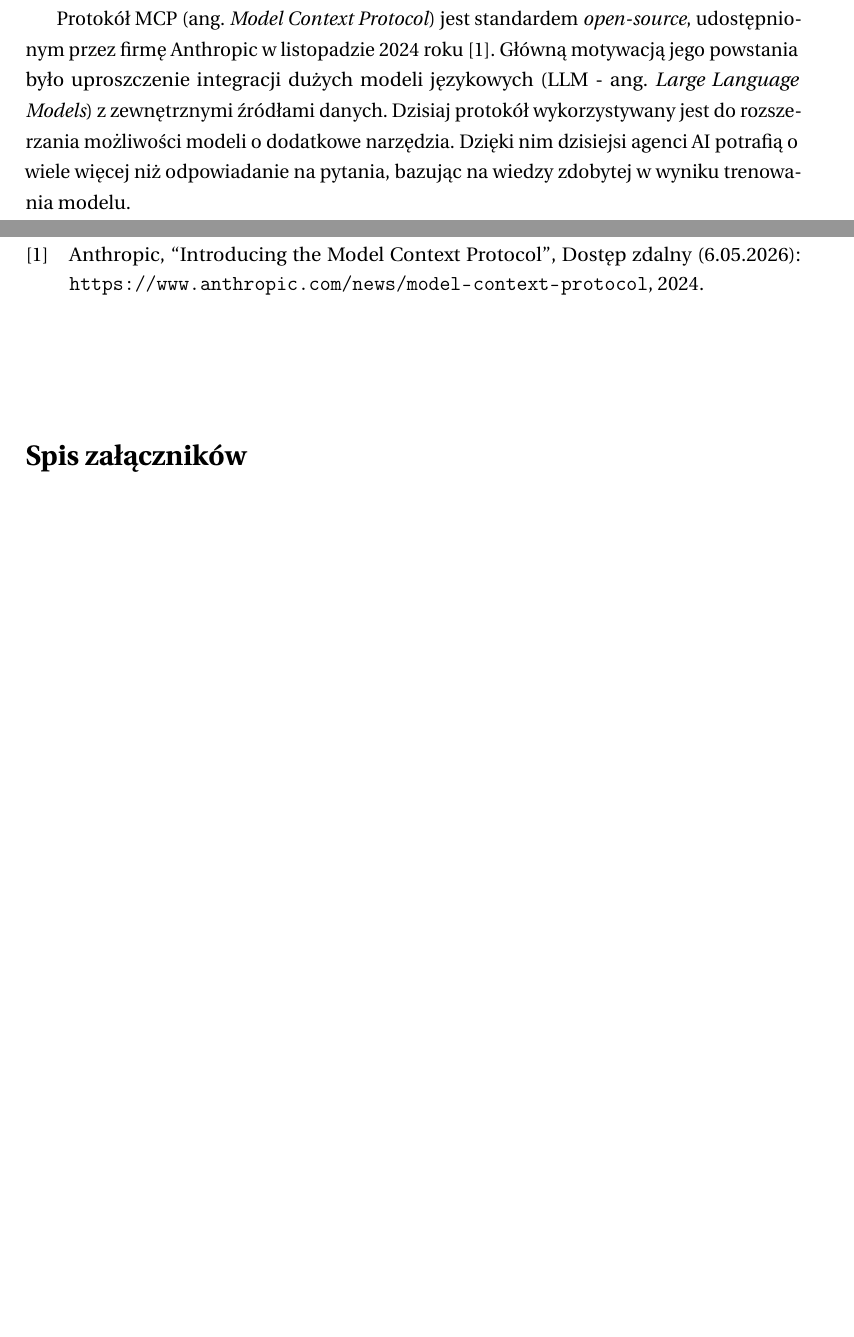
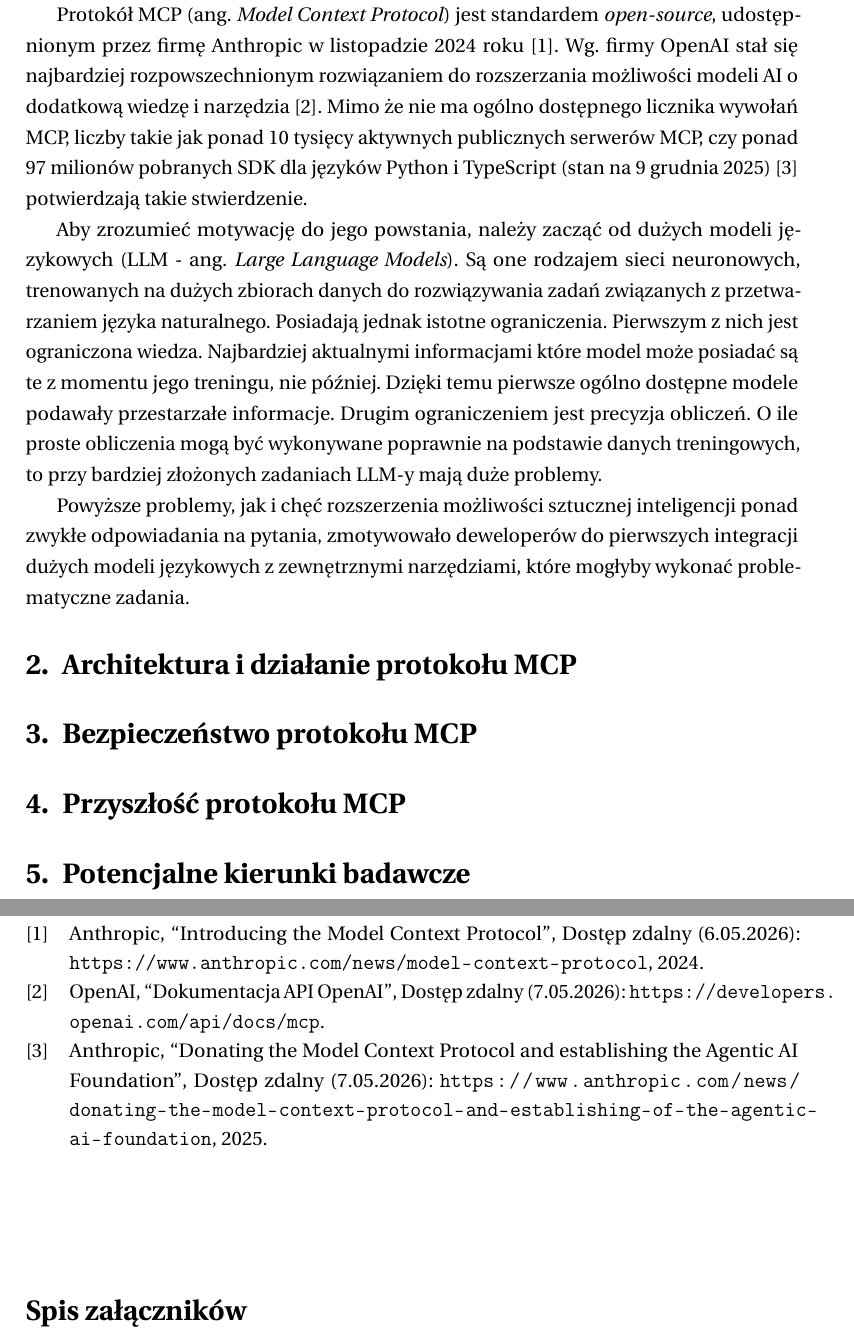
Before and after one commit to apultyn/PPMGR-raport, a LaTeX document (main.tex): two parts of pages 3 and 5 of 6, joined at a grey line, cut so that both start at the same text, the shorter picture padded with empty space. Compiled offline with pdfLaTeX.

Commit message:
Started intro

```diff
--- a/main.tex
+++ b/main.tex
@@ -53,7 +53,19 @@
 
 \section{Wprowadzenie}
 
-Protokół MCP (ang. \textit{Model Context Protocol}) jest standardem \textit{open-source}, udostępnionym przez firmę Anthropic w listopadzie 2024 roku \cite{anthropic-intro}. Główną motywacją jego powstania było uproszczenie integracji dużych modeli językowych (LLM - ang. \textit{Large Language Models}) z zewnętrznymi źródłami danych. Dzisiaj protokół wykorzystywany jest do rozszerzania możliwości modeli o dodatkowe narzędzia. Dzięki nim dzisiejsi agenci AI potrafią o wiele więcej niż odpowiadanie na pytania, bazując na wiedzy zdobytej w wyniku trenowania modelu.
+Protokół MCP (ang. \textit{Model Context Protocol}) jest standardem \textit{open-source}, udostępnionym przez firmę Anthropic w listopadzie 2024 roku \cite{anthropic-intro}. Wg. firmy OpenAI stał się najbardziej rozpowszechnionym rozwiązaniem do rozszerzania możliwości modeli AI o dodatkową wiedzę i narzędzia \cite{openai-popularity}. Mimo że nie ma ogólno dostępnego licznika wywołań MCP, liczby takie jak ponad 10 tysięcy aktywnych publicznych serwerów MCP, czy ponad 97 milionów pobranych SDK dla języków Python i TypeScript (stan na 9 grudnia 2025) \cite{anthropic-donating} potwierdzają takie stwierdzenie.
+
+Aby zrozumieć motywację do jego powstania, należy zacząć od dużych modeli językowych (LLM - ang. \textit{Large Language Models}). Są one rodzajem sieci neuronowych, trenowanych na dużych zbiorach danych do rozwiązywania zadań związanych z przetwarzaniem języka naturalnego. Posiadają jednak istotne ograniczenia. Pierwszym z nich jest ograniczona wiedza. Najbardziej aktualnymi informacjami które model może posiadać są te z momentu jego treningu, nie później. Dzięki temu pierwsze ogólno dostępne modele podawały przestarzałe informacje. Drugim ograniczeniem jest precyzja obliczeń. O ile proste obliczenia mogą być wykonywane poprawnie na podstawie danych treningowych, to przy bardziej złożonych zadaniach LLM-y mają duże problemy.
+
+Powyższe problemy, jak i chęć rozszerzenia możliwości sztucznej inteligencji ponad zwykłe odpowiadania na pytania, zmotywowało deweloperów do pierwszych integracji dużych modeli językowych z zewnętrznymi narzędziami, które mogłyby wykonać problematyczne zadania.
+
+\section{Architektura i działanie protokołu MCP}
+
+\section{Bezpieczeństwo protokołu MCP}
+
+\section{Przyszłość protokołu MCP}
+
+\section{Potencjalne kierunki badawcze}
 
 %--------------------------------------------
 % Literatura
```
Also changed, not shown: bibliografia.bib (+14 -0 lines), main.pdf.
